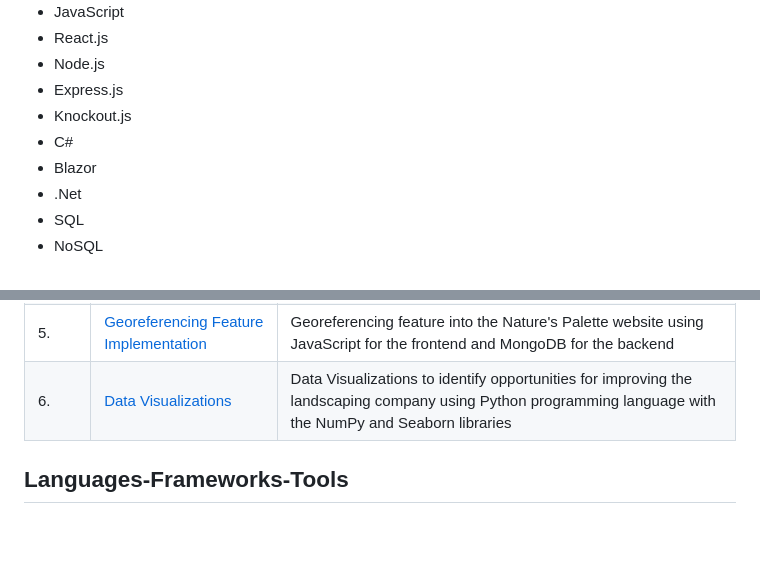
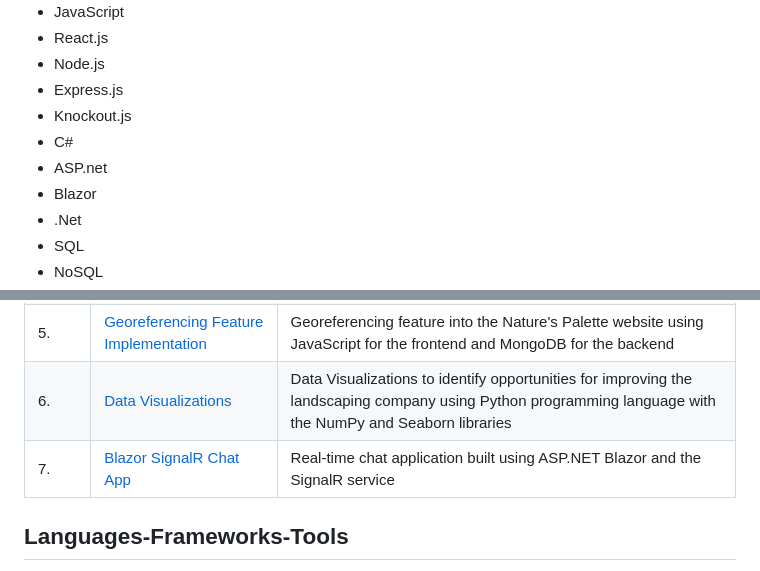
Before and after one commit to swapnalikadam/swapnalikadam, a Markdown page: README.md, 2 parts joined by grey strips. GitHub-like rendering; blank space fills up the shorter version.

```diff
--- a/README.md
+++ b/README.md
@@ -17,6 +17,7 @@ I am an experienced Full Stack Developer based in Canada with a Master's degree
 * Express.js
 * Knockout.js
 * C#
+* ASP.net
 * Blazor
 * .Net
 * SQL
@@ -36,7 +37,7 @@ I am an experienced Full Stack Developer based in Canada with a Master's degree
 | 4.| [InstaPing Application](https://github.com/swapnalikadam/Passion-Projects/tree/InstaPing-Application)| InstaPing application using React.js and Socket.IO to achieve real-time data loading |
 | 5.| [Georeferencing Feature Implementation](https://github.com/swapnalikadam/Academic-Projects/tree/Georeferencing-Feature-Implementation)| Georeferencing feature into the Nature's Palette website using JavaScript for the frontend and MongoDB for the backend |
 | 6.| [Data Visualizations](https://github.com/swapnalikadam/Academic-Projects/tree/Data-Visualizations-Project)| Data Visualizations to identify opportunities for improving the landscaping company using Python programming language with the NumPy and Seaborn libraries |
-
+| 7.| [Blazor SignalR Chat App](https://github.com/swapnalikadam/Passion-Projects/tree/Issue-Tracking-Application) | Real-time chat application built using ASP.NET Blazor and the SignalR service |
 <!--
 ## Examples of Work
 <img src="https://github.com/swapnalikadam/swapnalikadam/blob/main/Natures%20Natures%20Palette%20Website%20gif.gif" width="600"/>
```
